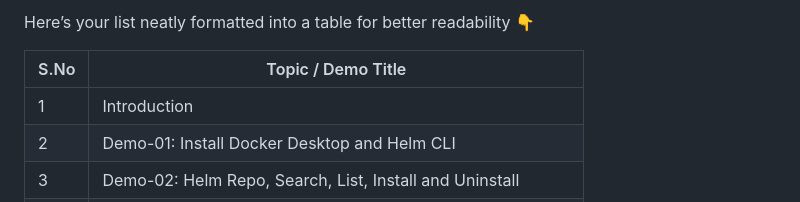
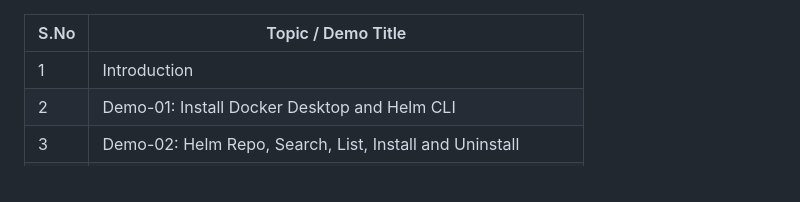
Before and after one commit to msdeepak052/Kubernetes-Imp-Topics, a Markdown page: 32.Helm/Demos.md, the part around the change. Drawn GitHub-style.

```diff
--- a/32.Helm/Demos.md
+++ b/32.Helm/Demos.md
@@ -1,5 +1,3 @@
-Here’s your list neatly formatted into a table for better readability 👇
-
 | S.No | Topic / Demo Title                                         |
 | ---- | ---------------------------------------------------------- |
 | 1    | Introduction                                               |
```
